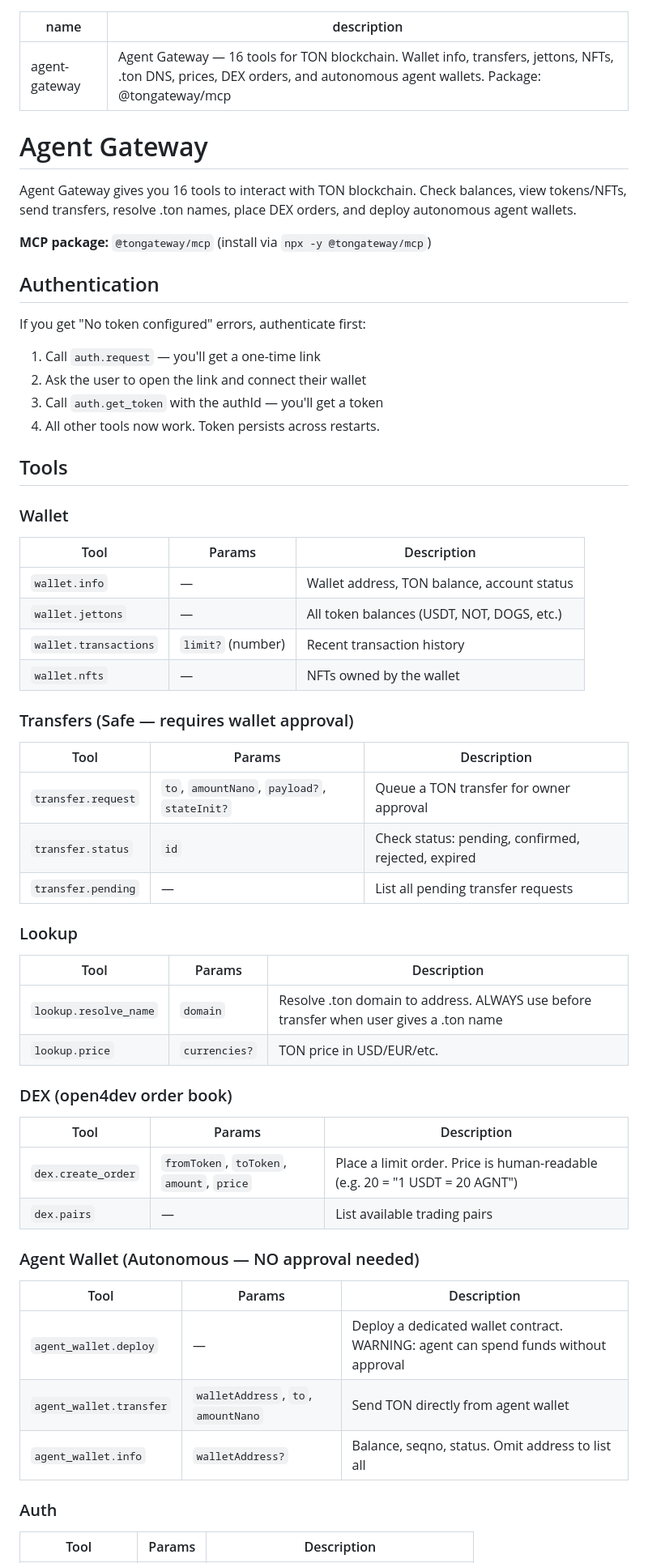
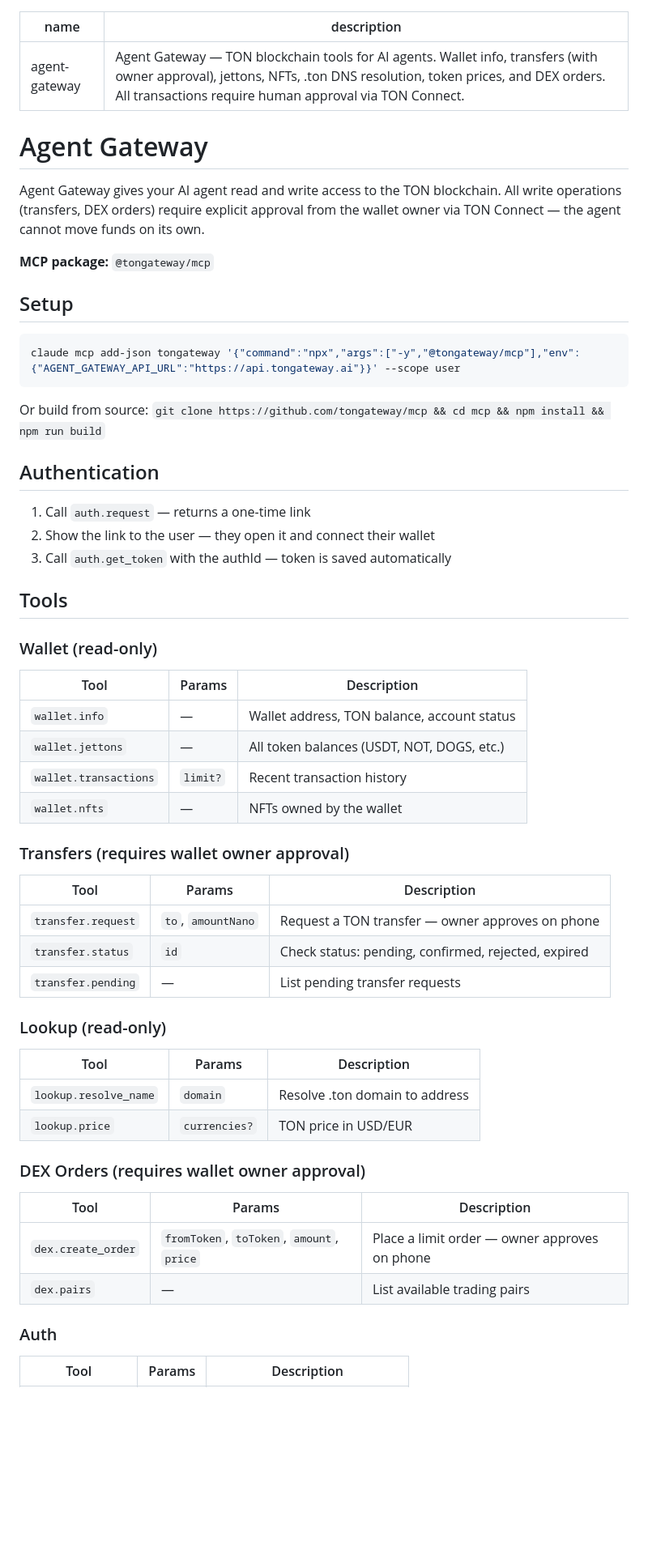
Before and after one commit to pewpewgogo/ton-agent-gateway-client, a Markdown page: public/agent-gateway.md, the part around one of its changes. Shown at 81% size. Drawn GitHub-style; blank space fills up the shorter version.

````diff
--- a/public/agent-gateway.md
+++ b/public/agent-gateway.md
@@ -1,63 +1,60 @@
 ---
 name: agent-gateway
-description: Agent Gateway — 16 tools for TON blockchain. Wallet info, transfers, jettons, NFTs, .ton DNS, prices, DEX orders, and autonomous agent wallets. Package: @tongateway/mcp
+description: Agent Gateway — TON blockchain tools for AI agents. Wallet info, transfers (with owner approval), jettons, NFTs, .ton DNS resolution, token prices, and DEX orders. All transactions require human approval via TON Connect.
 ---
 
 # Agent Gateway
 
-Agent Gateway gives you 16 tools to interact with TON blockchain. Check balances, view tokens/NFTs, send transfers, resolve .ton names, place DEX orders, and deploy autonomous agent wallets.
+Agent Gateway gives your AI agent read and write access to the TON blockchain. All write operations (transfers, DEX orders) require explicit approval from the wallet owner via TON Connect — the agent cannot move funds on its own.
 
-**MCP package:** `@tongateway/mcp` (install via `npx -y @tongateway/mcp`)
+**MCP package:** `@tongateway/mcp`
+
+## Setup
+
+```bash
+claude mcp add-json tongateway '{"command":"npx","args":["-y","@tongateway/mcp"],"env":{"AGENT_GATEWAY_API_URL":"https://api.tongateway.ai"}}' --scope user
+```
+
+Or build from source: `git clone https://github.com/tongateway/mcp && cd mcp && npm install && npm run build`
 
 ## Authentication
 
-If you get "No token configured" errors, authenticate first:
-
-1. Call `auth.request` — you'll get a one-time link
-2. Ask the user to open the link and connect their wallet
-3. Call `auth.get_token` with the authId — you'll get a token
-4. All other tools now work. Token persists across restarts.
+1. Call `auth.request` — returns a one-time link
+2. Show the link to the user — they open it and connect their wallet
+3. Call `auth.get_token` with the authId — token is saved automatically
 
 ## Tools
 
-### Wallet
+### Wallet (read-only)
 
 | Tool | Params | Description |
 |------|--------|-------------|
 | `wallet.info` | — | Wallet address, TON balance, account status |
 | `wallet.jettons` | — | All token balances (USDT, NOT, DOGS, etc.) |
-| `wallet.transactions` | `limit?` (number) | Recent transaction history |
+| `wallet.transactions` | `limit?` | Recent transaction history |
 | `wallet.nfts` | — | NFTs owned by the wallet |
 
-### Transfers (Safe — requires wallet approval)
+### Transfers (requires wallet owner approval)
 
 | Tool | Params | Description |
 |------|--------|-------------|
-| `transfer.request` | `to`, `amountNano`, `payload?`, `stateInit?` | Queue a TON transfer for owner approval |
+| `transfer.request` | `to`, `amountNano` | Request a TON transfer — owner approves on phone |
 | `transfer.status` | `id` | Check status: pending, confirmed, rejected, expired |
-| `transfer.pending` | — | List all pending transfer requests |
+| `transfer.pending` | — | List pending transfer requests |
 
-### Lookup
+### Lookup (read-only)
 
 | Tool | Params | Description |
 |------|--------|-------------|
-| `lookup.resolve_name` | `domain` | Resolve .ton domain to address. ALWAYS use before transfer when user gives a .ton name |
-| `lookup.price` | `currencies?` | TON price in USD/EUR/etc. |
+| `lookup.resolve_name` | `domain` | Resolve .ton domain to address |
+| `lookup.price` | `currencies?` | TON price in USD/EUR |
 
-### DEX (open4dev order book)
+### DEX Orders (requires wallet owner approval)
 
 | Tool | Params | Description |
 |------|--------|-------------|
-| `dex.create_order` | `fromToken`, `toToken`, `amount`, `price` | Place a limit order. Price is human-readable (e.g. 20 = "1 USDT = 20 AGNT") |
+| `dex.create_order` | `fromToken`, `toToken`, `amount`, `price` | Place a limit order — owner approves on phone |
 | `dex.pairs` | — | List available trading pairs |
-
-### Agent Wallet (Autonomous — NO approval needed)
-
-| Tool | Params | Description |
-|------|--------|-------------|
-| `agent_wallet.deploy` | — | Deploy a dedicated wallet contract. WARNING: agent can spend funds without approval |
-| `agent_wallet.transfer` | `walletAddress`, `to`, `amountNano` | Send TON directly from agent wallet |
-| `agent_wallet.info` | `walletAddress?` | Balance, seqno, status. Omit address to list all |
 
 ### Auth
 
````
Also changed, not shown: other parts of public/agent-gateway.md (+17 -47 lines).
